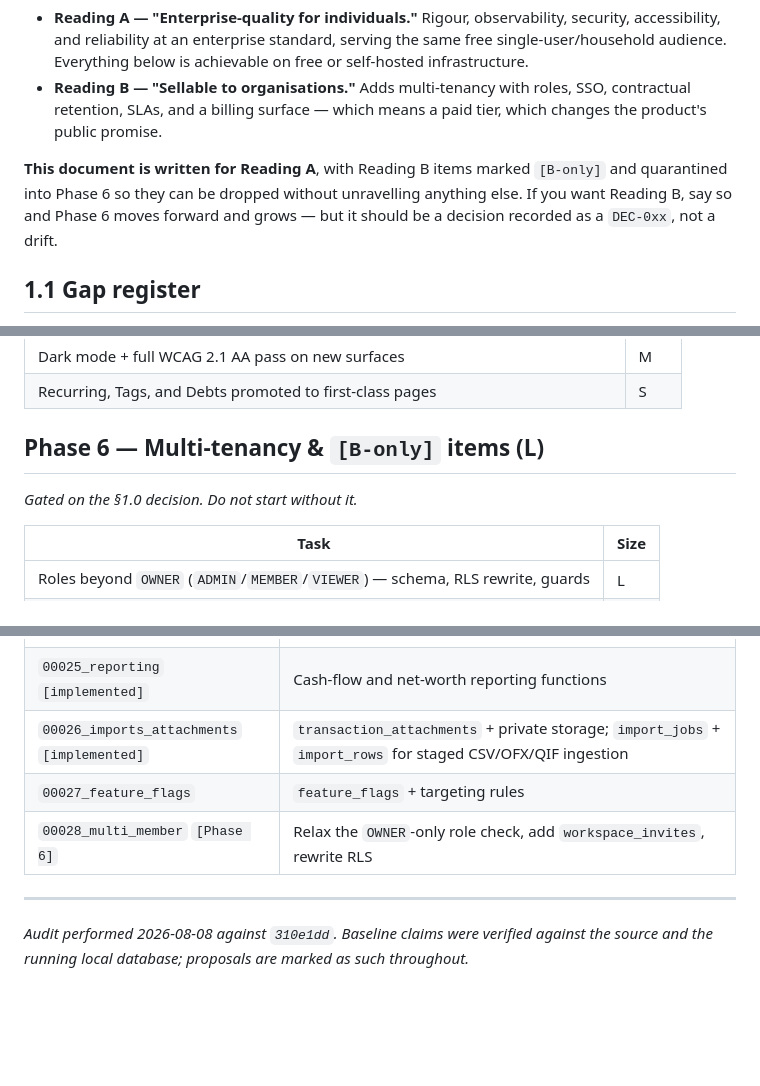
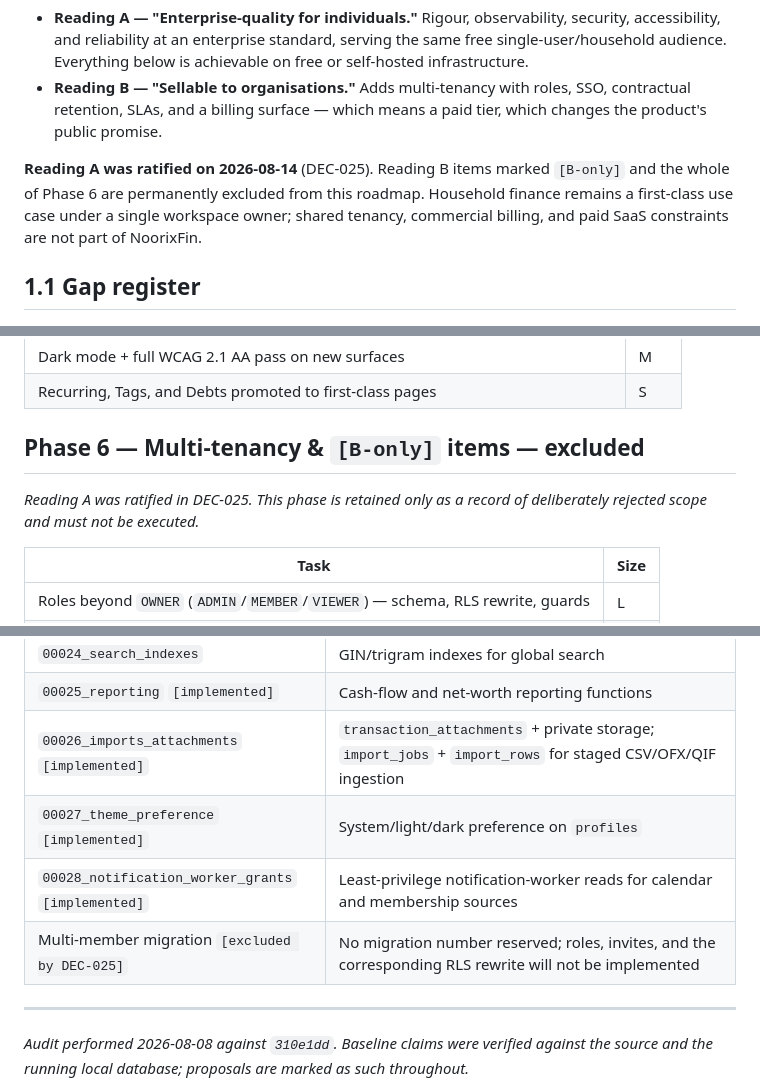
Before and after one commit to SH4R1F-me/NoorixFin, a Markdown page: audit_and_development.md, 3 parts joined by grey strips. Rendered like a GitHub page; blank space fills up the shorter version.

```diff
--- a/audit_and_development.md
+++ b/audit_and_development.md
@@ -185,11 +185,11 @@ different roadmaps:
   SSO, contractual retention, SLAs, and a billing surface — which means a paid
   tier, which changes the product's public promise.
 
-**This document is written for Reading A**, with Reading B items marked
-`[B-only]` and quarantined into Phase 6 so they can be dropped without
-unravelling anything else. If you want Reading B, say so and Phase 6 moves
-forward and grows — but it should be a decision recorded as a `DEC-0xx`, not a
-drift.
+**Reading A was ratified on 2026-08-14** (DEC-025). Reading B items marked
+`[B-only]` and the whole of Phase 6 are permanently excluded from this roadmap.
+Household finance remains a first-class use case under a single workspace
+owner; shared tenancy, commercial billing, and paid SaaS constraints are not
+part of NoorixFin.
 
 ## 1.1 Gap register
 
@@ -1082,9 +1082,10 @@ appeal.
 | Dark mode + full WCAG 2.1 AA pass on new surfaces | M |
 | Recurring, Tags, and Debts promoted to first-class pages | S |
 
-## Phase 6 — Multi-tenancy & `[B-only]` items (L)
+## Phase 6 — Multi-tenancy & `[B-only]` items — **excluded**
 
-*Gated on the §1.0 decision. Do not start without it.*
+*Reading A was ratified in DEC-025. This phase is retained only as a record of
+deliberately rejected scope and must not be executed.*
 
 | Task | Size |
 |---|---|
@@ -1129,8 +1130,9 @@ Phase 0 ─┬─▶ Phase 1 ─┬─▶ Phase 2 ──────────
 | `00024_search_indexes` | GIN/trigram indexes for global search |
 | `00025_reporting` `[implemented]` | Cash-flow and net-worth reporting functions |
 | `00026_imports_attachments` `[implemented]` | `transaction_attachments` + private storage; `import_jobs` + `import_rows` for staged CSV/OFX/QIF ingestion |
-| `00027_feature_flags` | `feature_flags` + targeting rules |
-| `00028_multi_member` `[Phase 6]` | Relax the `OWNER`-only role check, add `workspace_invites`, rewrite RLS |
+| `00027_theme_preference` `[implemented]` | System/light/dark preference on `profiles` |
+| `00028_notification_worker_grants` `[implemented]` | Least-privilege notification-worker reads for calendar and membership sources |
+| Multi-member migration `[excluded by DEC-025]` | No migration number reserved; roles, invites, and the corresponding RLS rewrite will not be implemented |
 
 ---
 
```
Also changed, not shown: other parts of audit_and_development.md (+4 -4 lines), memory/DECISIONS.md (+14 -20 lines).
